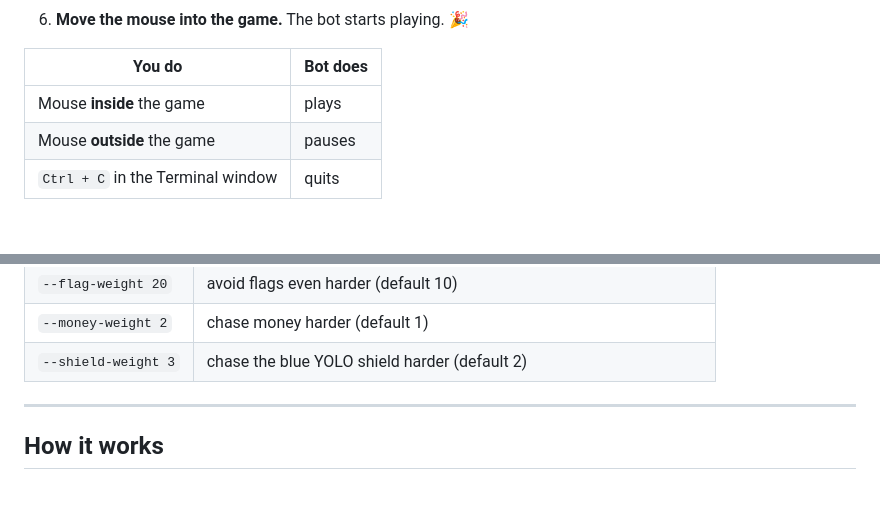
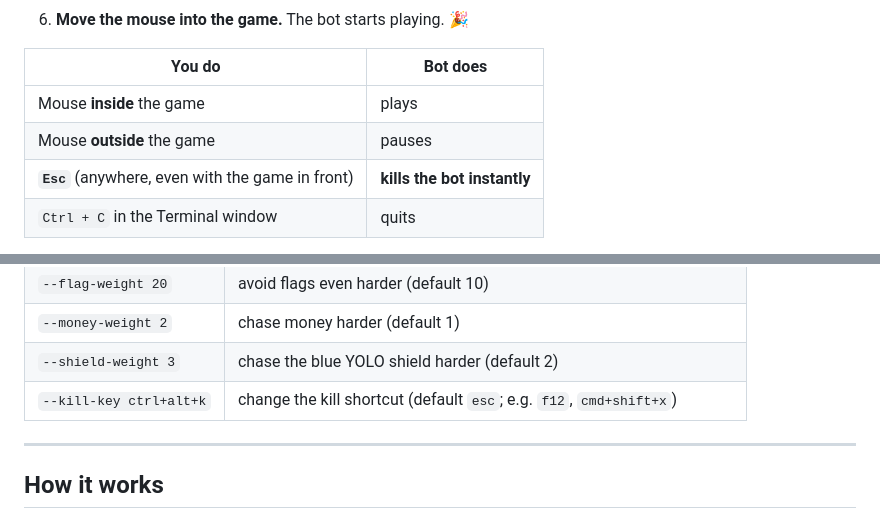
Before and after one commit to Greejv/flappy-bird-bot, a Markdown page: README.md, 2 parts joined by grey strips. Drawn GitHub-style; blank space fills up the shorter version.

```diff
--- a/README.md
+++ b/README.md
@@ -40,6 +40,7 @@ extension: it plays like a (very fast) human.
 |---|---|
 | Mouse **inside** the game | plays |
 | Mouse **outside** the game | pauses |
+| **`Esc`** (anywhere, even with the game in front) | **kills the bot instantly** |
 | `Ctrl + C` in the Terminal window | quits |
 
 > Don't move or resize the browser window while the bot runs. If you did,
@@ -63,6 +64,7 @@ Options (append to the command above):
 | `--flag-weight 20` | avoid flags even harder (default 10) |
 | `--money-weight 2` | chase money harder (default 1) |
 | `--shield-weight 3` | chase the blue YOLO shield harder (default 2) |
+| `--kill-key ctrl+alt+k` | change the kill shortcut (default `esc`; e.g. `f12`, `cmd+shift+x`) |
 
 ---
 
```
Also changed, not shown: docs/TUTORIAL.md (+1 -0 lines), docs/images/step7.png, 7 other files.
